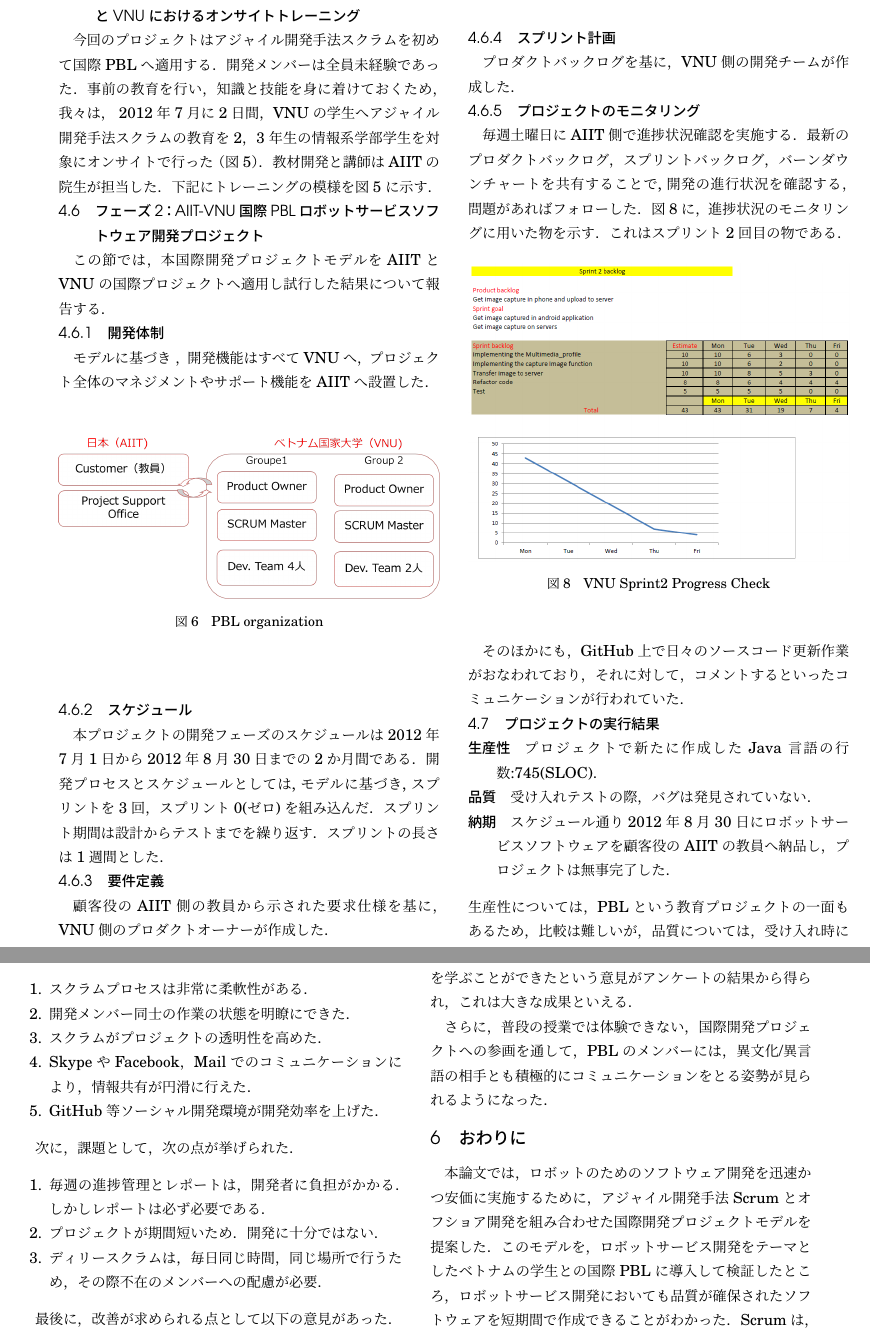
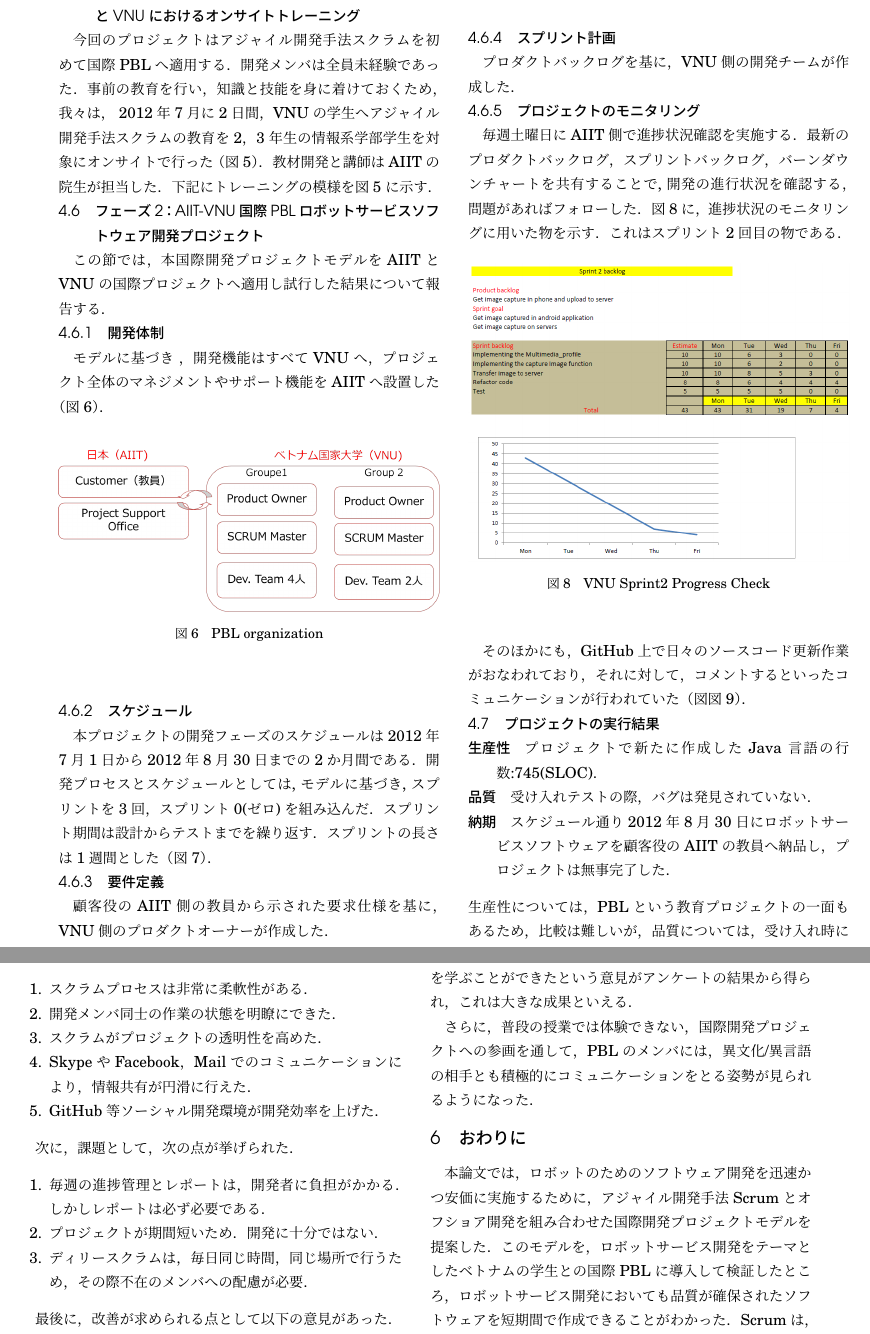
Before and after one commit to ychubachi/aiit_bulletin_2013, a LaTeX document (aiit_bulletin.tex): two parts of pages 5 and 6 of 8, joined at a grey line, cut so that both start at the same text. Compiled offline with pLaTeX and dvipdfmx.

Commit message:
本文修正　全ての図表への参照を文集に加える。2013/11/02 12:06

```diff
--- a/aiit_bulletin.tex
+++ b/aiit_bulletin.tex
@@ -481,7 +482,7 @@ WebブラウザでRSNPサーバにアクセスすることでLEGO MINDSTORMSロ
 
 \subsection{フェーズ１：アジャイル開発手法スクラムの教材開発とVNUにおけるオンサイトトレーニング}
 今回のプロジェクトはアジャイル開発手法スクラムを初めて
-国際PBLへ適用する．開発メンバーは全員未経験であった．事前の教育を行い，知識と技能を身に着けておくため，
+国際PBLへ適用する．開発メンバは全員未経験であった．事前の教育を行い，知識と技能を身に着けておくため，
 我々は， 2012年7月に2日間，
 VNUの学生へアジャイル開発手法スクラムの教育を2，3年生の情報系学部学生を対象にオンサイトで行った（
 図\ref{fig:training}）．教材開発と講師はAIITの院生が担当した．下記にト
@@ -492,7 +493,7 @@ VNUの学生へアジャイル開発手法スクラムの教育を2，3年生の
 この節では，本国際開発プロジェクトモデルをAIITとVNUの国際プロジェクトへ適用し試行した結果について報告する．
 
 \subsubsection{開発体制}
-モデルに基づき ，開発機能はすべてVNUへ，プロジェクト全体のマネジメントやサポート機能をAIITへ設置した．
+モデルに基づき ，開発機能はすべてVNUへ，プロジェクト全体のマネジメントやサポート機能をAIITへ設置した（図\ref{fig:pblorganization}）．
 \begin{figure}[htb]
   \begin{center}
     \includegraphics[width=\columnwidth]{./figures/PBL_organization.png}
@@ -506,7 +507,7 @@ VNUの学生へアジャイル開発手法スクラムの教育を2，3年生の
 \subsubsection{スケジュール}
 本プロジェクトの開発フェーズのスケジュールは2012年7月1日から2012年8月30日までの2か月間である．
 開発プロセスとスケジュールとしては,モデルに基づき,スプリントを3回，スプリント0(ゼロ)を組み込んだ．
-スプリント期間は設計からテストまでを繰り返す．スプリントの長さは1週間とした．
+スプリント期間は設計からテストまでを繰り返す．スプリントの長さは1週間とした（図\ref{fig:PBLSchedule}）．
 \begin{figure}[htb]
   \begin{center}
     \includegraphics[width=\columnwidth]{./figures/PBLSchedule.png}
@@ -534,7 +535,7 @@ VNUの学生へアジャイル開発手法スクラムの教育を2，3年生の
   \end{center}
 \end{figure}
 
-そのほかにも，GitHub上で日々のソースコード更新作業がおなわれており，それに対して，コメントするといったコミュニケーションが行われていた．
+そのほかにも，GitHub上で日々のソースコード更新作業がおなわれており，それに対して，コメントするといったコミュニケーションが行われていた（図図\ref{fig:dailyupdate}）．
 
 \begin{figure}[htb]
   \begin{center}
@@ -569,7 +570,7 @@ VNUの学生へアジャイル開発手法スクラムの教育を2，3年生の
 
 \begin{enumerate}
  \item スクラムプロセスは非常に柔軟性がある．
- \item 開発メンバー同士の作業の状態を明瞭にできた．
+ \item 開発メンバ同士の作業の状態を明瞭にできた．
  \item スクラムがプロジェクトの透明性を高めた．
  \item SkypeやFacebook，Mailでのコミュニケーションにより，情報共有が円滑
        に行えた．
@@ -581,7 +582,7 @@ VNUの学生へアジャイル開発手法スクラムの教育を2，3年生の
 \begin{enumerate}
  \item 毎週の進捗管理とレポートは，開発者に負担がかかる．しかしレポートは必ず必要である．
  \item プロジェクトが期間短いため．開発に十分ではない．
- \item ディリースクラムは，毎日同じ時間，同じ場所で行うため，その際不在のメンバーへの配慮が必要．
+ \item ディリースクラムは，毎日同じ時間，同じ場所で行うため，その際不在のメンバへの配慮が必要．
 \end{enumerate}
 
 最後に，改善が求められる点として以下の意見があった．
@@ -623,7 +624,7 @@ PBLとして見た場合の教育効果として，高品質のソフトウェ
 
 %筆者らは，繰り返し型のプロセスにより，繰り返し学習を即す効果があると考えている．
 さらに，普段の授業では体験できない，国際開発プロジェクトへの参画を通し
-て，PBLのメンバーには，異文化/異言語の相手とも積極的にコミュニケーション
+て，PBLのメンバには，異文化/異言語の相手とも積極的にコミュニケーション
 をとる姿勢が見られるようになった．
 
 \section{おわりに}\label{sec:concludion}
```
Also changed, not shown: aiit_bulletin.tex (15 more changed lines).
